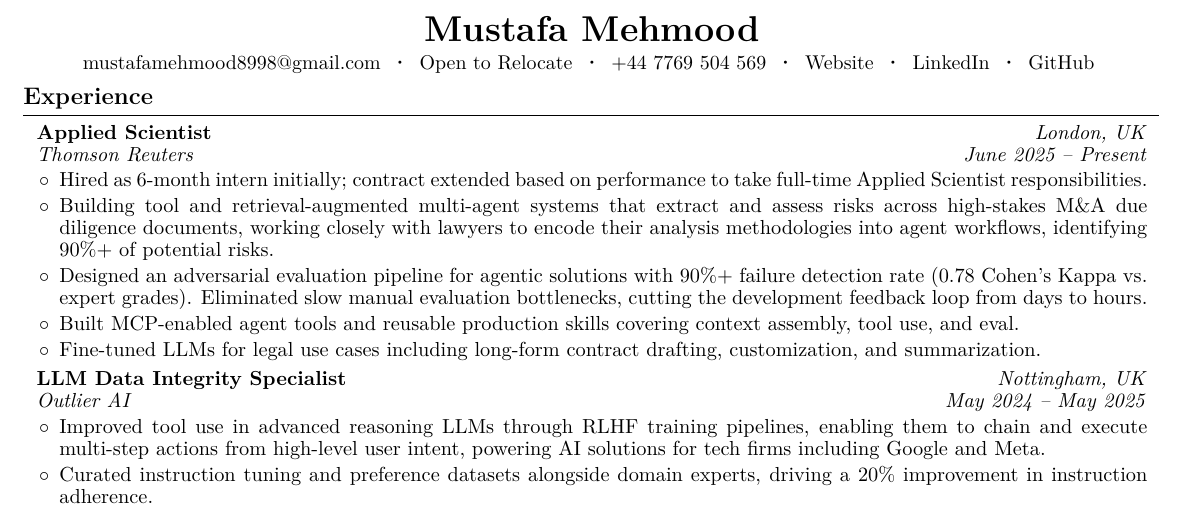
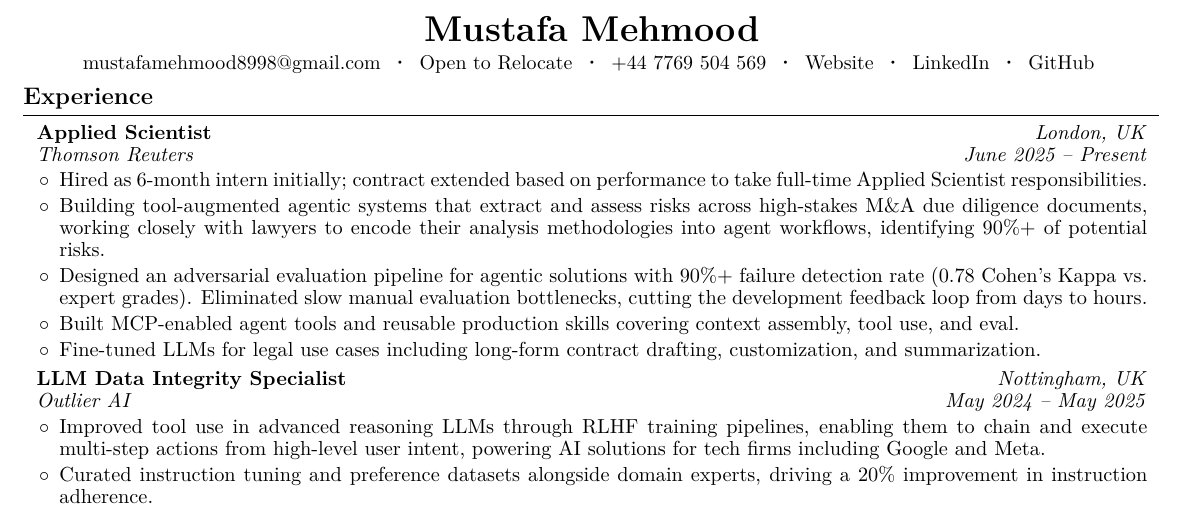
Before and after one commit to mustafameh/Resume, a LaTeX document (main.tex): part of the page, cut so that both start at the same text. Compiled offline with pdfLaTeX.

Commit message:
Simplify M&A due diligence bullet wording.

```diff
--- a/main.tex
+++ b/main.tex
@@ -189,7 +189,7 @@
         \begin{onecolentry}
             \begin{highlights}
                 \item Hired as 6-month intern initially; contract extended based on performance to take full-time Applied Scientist responsibilities.
-                \item Building tool and retrieval-augmented multi-agent systems that extract and assess risks across high-stakes M\&A due diligence documents, working closely with lawyers to encode their analysis methodologies into agent workflows, identifying 90\%+ of potential risks.
+                \item Building tool-augmented agentic systems that extract and assess risks across high-stakes M\&A due diligence documents, working closely with lawyers to encode their analysis methodologies into agent workflows, identifying 90\%+ of potential risks.
                 \item Designed an adversarial evaluation pipeline for agentic solutions with 90\%+ failure detection rate (0.78 Cohen's Kappa vs. expert grades). Eliminated slow manual evaluation bottlenecks, cutting the development feedback loop from days to hours.
                 \item Built MCP-enabled agent tools and reusable production skills covering context assembly, tool use, and eval.
                 \item Fine-tuned LLMs for legal use cases including long-form contract drafting, customization, and summarization.
```
